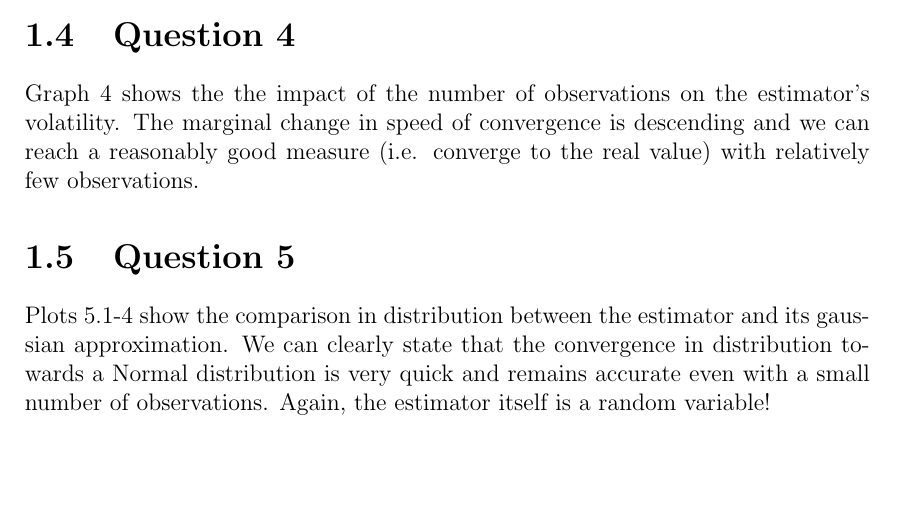
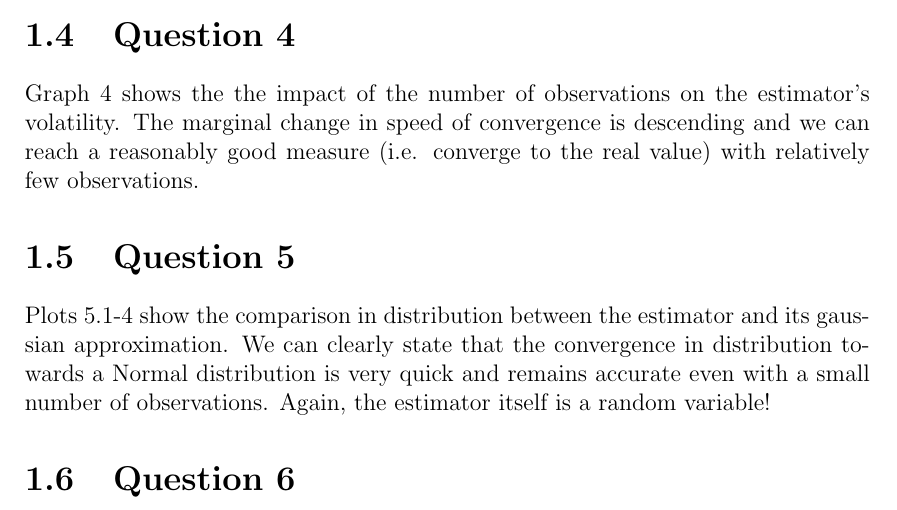
Before and after one commit to nkoennyu/DataScience_Exercises, a LaTeX document (00_Main.tex, which reads 02_Exercise_1.tex): part of page 4 of 5, cut so that both start at the same text. Compiled offline with pdfLaTeX.

Commit message:
Updates from Overleaf

```diff
--- a/02_Exercise_1.tex
+++ b/02_Exercise_1.tex
@@ -51,3 +51,4 @@ As shown in the plot, the distribution is centered on 0.5 and we clearly see the
 Graph 4 shows the the impact of the number of observations on the estimator's volatility. The marginal change in speed of convergence is descending and we can reach a reasonably good measure (i.e. converge to the real value) with relatively few observations.
 \section{Question 5}
 Plots 5.1-4 show the comparison in distribution between the estimator and its gaussian approximation. We can clearly state that the convergence in distribution towards a Normal distribution is very quick and remains accurate even with a small number of observations. Again, the estimator itself is a random variable!
+\section{Question 6}
```
